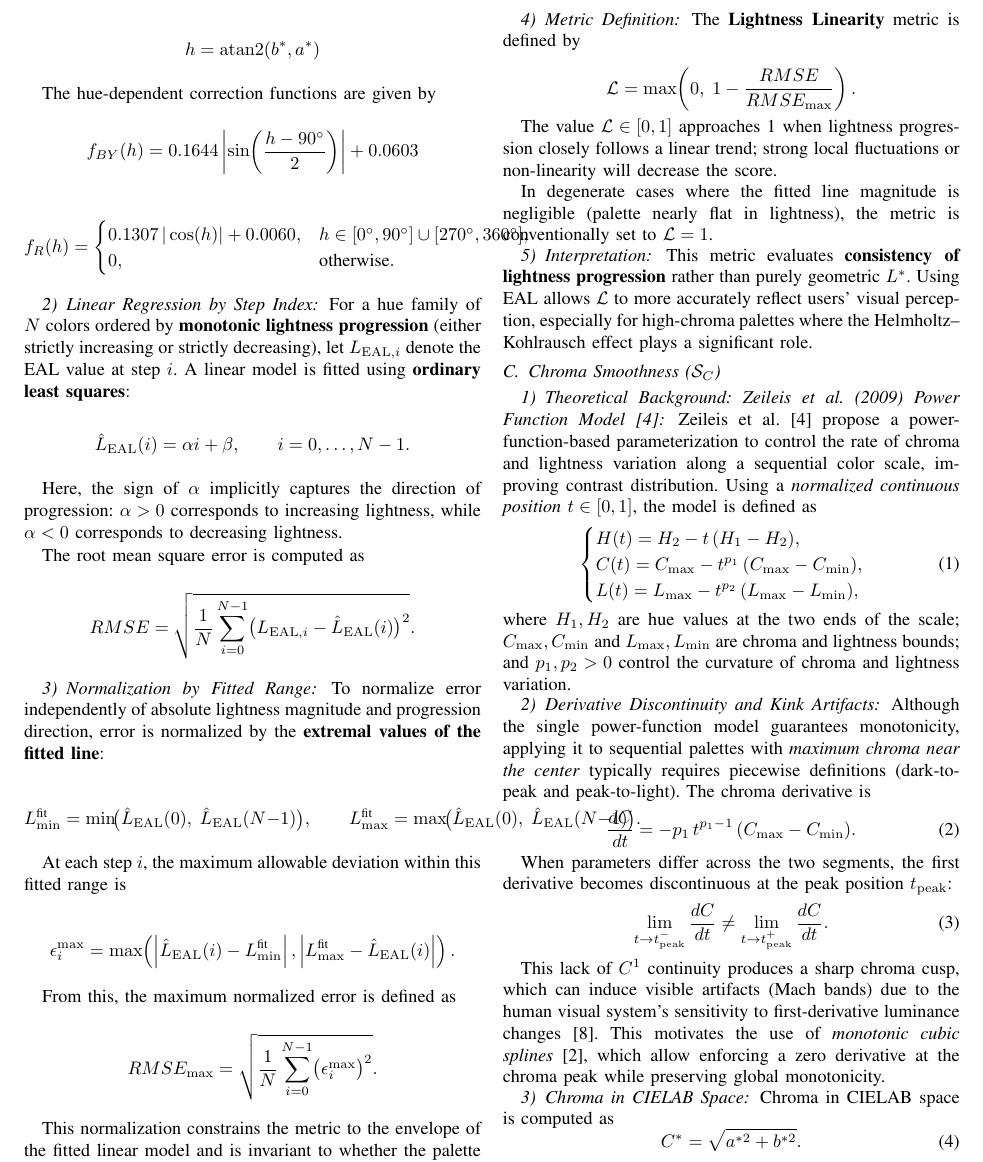
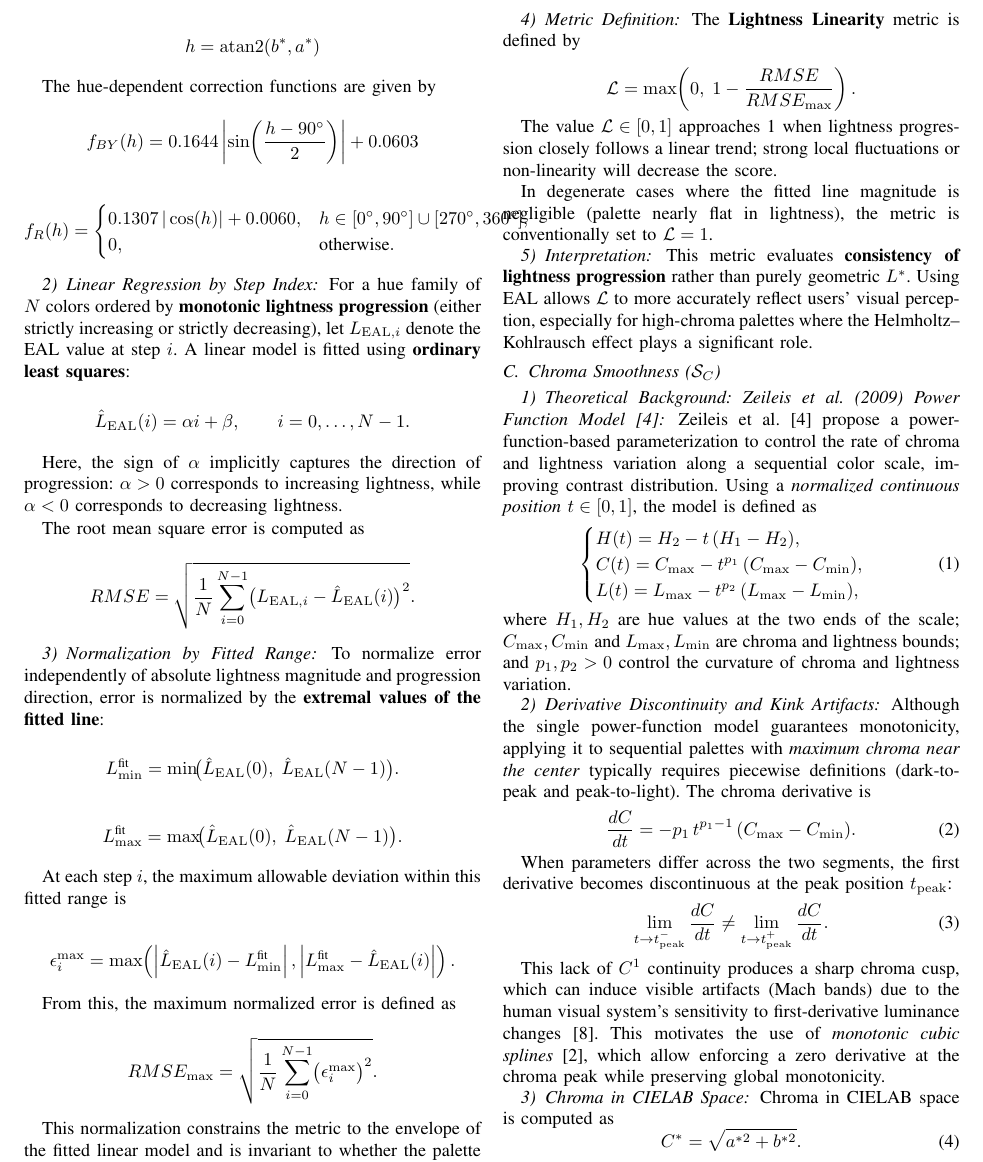
Before and after one commit to chromametry/chromametry, a LaTeX paper (paper/paper.tex, which reads paper/sections/03-02-lightness.tex): part of page 3 of 8, cut so that both start at the same text. Compiled offline with pdfLaTeX.

Commit message:
Readme+Paper
Fix type of paper formula, updater readme result

```diff
--- a/paper/sections/03-02-lightness.tex
+++ b/paper/sections/03-02-lightness.tex
@@ -86,14 +86,17 @@ L_{\min}^{\text{fit}} =
 \min\!\bigl(
 \hat{L}_{\mathrm{EAL}}(0),\;
 \hat{L}_{\mathrm{EAL}}(N-1)
-\bigr),
-\qquad
+\bigr).
+\]
+
+\[
 L_{\max}^{\text{fit}} =
 \max\!\bigl(
 \hat{L}_{\mathrm{EAL}}(0),\;
 \hat{L}_{\mathrm{EAL}}(N-1)
 \bigr).
 \]
+
 
 At each step $i$, the maximum allowable deviation within this fitted
 range is
```
Also changed, not shown: README.md, paper/paper.pdf.
